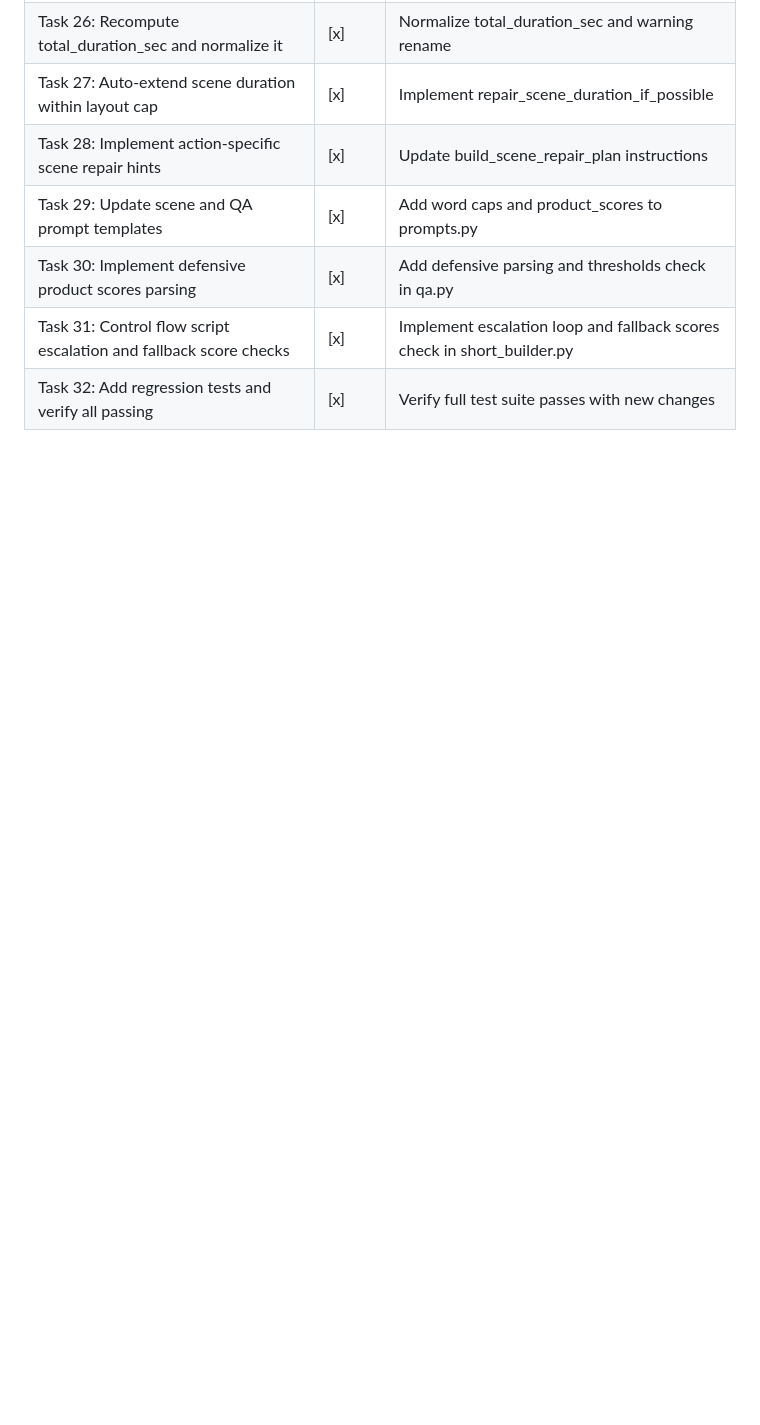
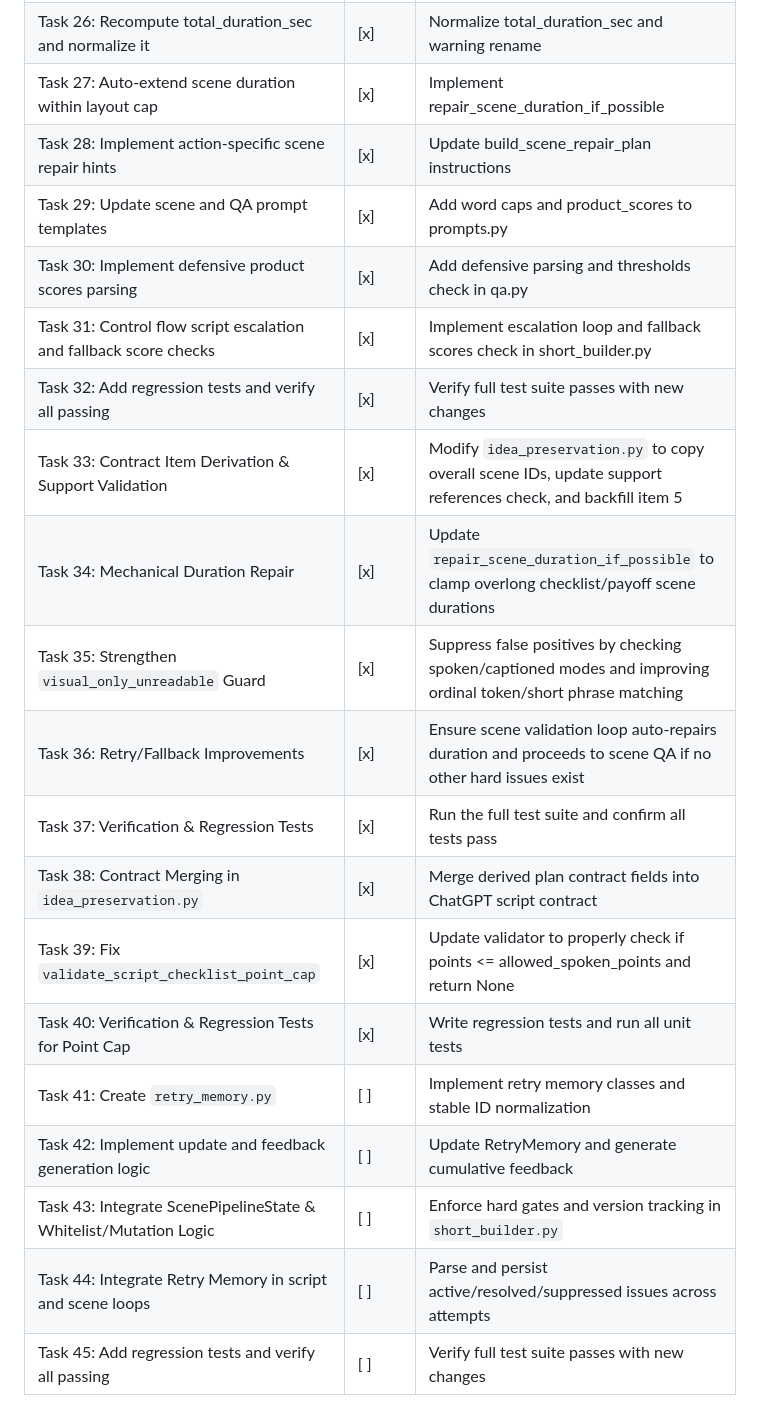
Before and after one commit to joker-momo/Youtube-AI-Agent, a Markdown page: docs/plans/task.md, the part around the change. GitHub-like rendering; blank space fills up the shorter version.

Commit message:
docs: update task list with retry memory tasks

```diff
--- a/docs/plans/task.md
+++ b/docs/plans/task.md
@@ -32,3 +32,16 @@
 | Task 30: Implement defensive product scores parsing | [x] | Add defensive parsing and thresholds check in qa.py |
 | Task 31: Control flow script escalation and fallback score checks | [x] | Implement escalation loop and fallback scores check in short_builder.py |
 | Task 32: Add regression tests and verify all passing | [x] | Verify full test suite passes with new changes |
+| Task 33: Contract Item Derivation & Support Validation | [x] | Modify `idea_preservation.py` to copy overall scene IDs, update support references check, and backfill item 5 |
+| Task 34: Mechanical Duration Repair | [x] | Update `repair_scene_duration_if_possible` to clamp overlong checklist/payoff scene durations |
+| Task 35: Strengthen `visual_only_unreadable` Guard | [x] | Suppress false positives by checking spoken/captioned modes and improving ordinal token/short phrase matching |
+| Task 36: Retry/Fallback Improvements | [x] | Ensure scene validation loop auto-repairs duration and proceeds to scene QA if no other hard issues exist |
+| Task 37: Verification & Regression Tests | [x] | Run the full test suite and confirm all tests pass |
+| Task 38: Contract Merging in `idea_preservation.py` | [x] | Merge derived plan contract fields into ChatGPT script contract |
+| Task 39: Fix `validate_script_checklist_point_cap` | [x] | Update validator to properly check if points <= allowed_spoken_points and return None |
+| Task 40: Verification & Regression Tests for Point Cap | [x] | Write regression tests and run all unit tests |
+| Task 41: Create `retry_memory.py` | [ ] | Implement retry memory classes and stable ID normalization |
+| Task 42: Implement update and feedback generation logic | [ ] | Update RetryMemory and generate cumulative feedback |
+| Task 43: Integrate ScenePipelineState & Whitelist/Mutation Logic | [ ] | Enforce hard gates and version tracking in `short_builder.py` |
+| Task 44: Integrate Retry Memory in script and scene loops | [ ] | Parse and persist active/resolved/suppressed issues across attempts |
+| Task 45: Add regression tests and verify all passing | [ ] | Verify full test suite passes with new changes |
```
